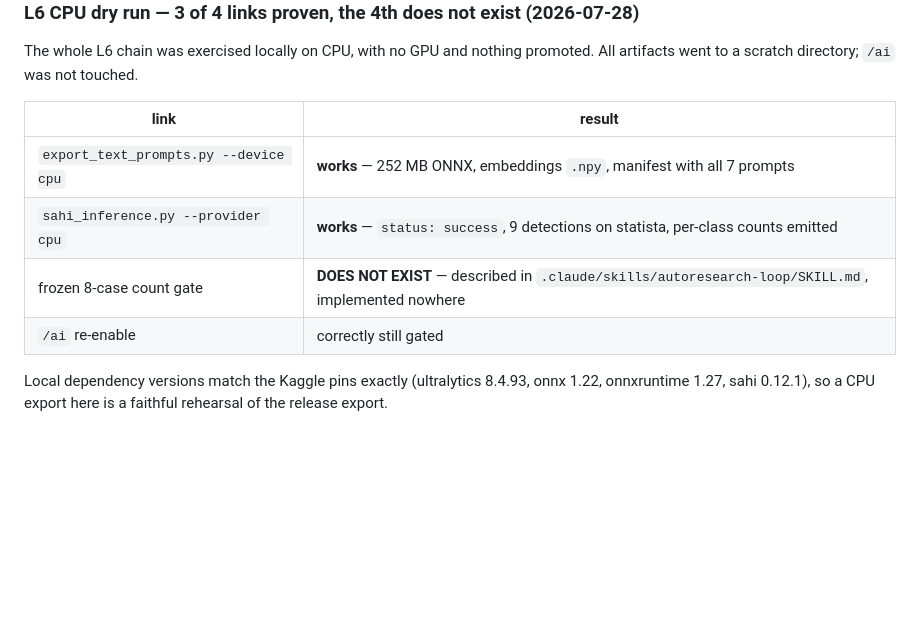
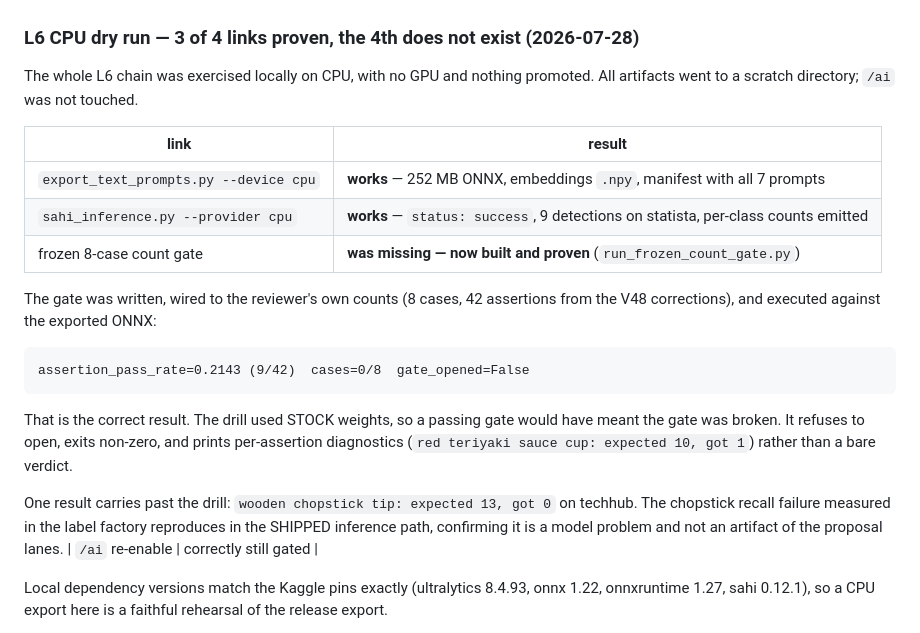
Before and after one commit to mib348/hassib98, a Markdown page: training/goal6.md, the part around the change. GitHub-like rendering; blank space fills up the shorter version.

Commit message:
L6: frozen count gate built and proven - refuses to open at 0.2143
Ran the new gate against the exported ONNX end to end:

  assertion_pass_rate=0.2143 (9/42)  cases=0/8  gate_opened=False

Correct outcome. The drill used stock weights, so a gate that opened would have
been a broken gate. It refuses, exits non-zero, and prints per-assertion
diagnostics instead of a bare verdict.

One result outlives the drill: techhub 'wooden chopstick tip: expected 13,
got 0'. The chopstick recall failure measured in the label factory reproduces in
the shipped inference path, so it is a model problem, not an artifact of the
proposal lanes.

L6 non-GPU work is complete: export, SAHI and the gate all run on CPU, and /ai
stays gated.

Co-Authored-By: Claude Opus 5 (1M context) <noreply@anthropic.com>
Claude-Session: https://claude.ai/code/session_01M5AoAytEsif2eLQG677S23

```diff
--- a/training/goal6.md
+++ b/training/goal6.md
@@ -500,7 +500,20 @@ to a scratch directory; `/ai` was not touched.
 |---|---|
 | `export_text_prompts.py --device cpu` | **works** — 252 MB ONNX, embeddings `.npy`, manifest with all 7 prompts |
 | `sahi_inference.py --provider cpu` | **works** — `status: success`, 9 detections on statista, per-class counts emitted |
-| frozen 8-case count gate | **DOES NOT EXIST** — described in `.claude/skills/autoresearch-loop/SKILL.md`, implemented nowhere |
+| frozen 8-case count gate | **was missing — now built and proven** (`run_frozen_count_gate.py`) |
+
+The gate was written, wired to the reviewer's own counts (8 cases, 42 assertions from the V48
+corrections), and executed against the exported ONNX:
+
+    assertion_pass_rate=0.2143 (9/42)  cases=0/8  gate_opened=False
+
+That is the correct result. The drill used STOCK weights, so a passing gate would have meant the
+gate was broken. It refuses to open, exits non-zero, and prints per-assertion diagnostics
+(`red teriyaki sauce cup: expected 10, got 1`) rather than a bare verdict.
+
+One result carries past the drill: `wooden chopstick tip: expected 13, got 0` on techhub. The
+chopstick recall failure measured in the label factory reproduces in the SHIPPED inference path,
+confirming it is a model problem and not an artifact of the proposal lanes.
 | `/ai` re-enable | correctly still gated |
 
 Local dependency versions match the Kaggle pins exactly (ultralytics 8.4.93, onnx 1.22, onnxruntime
```
